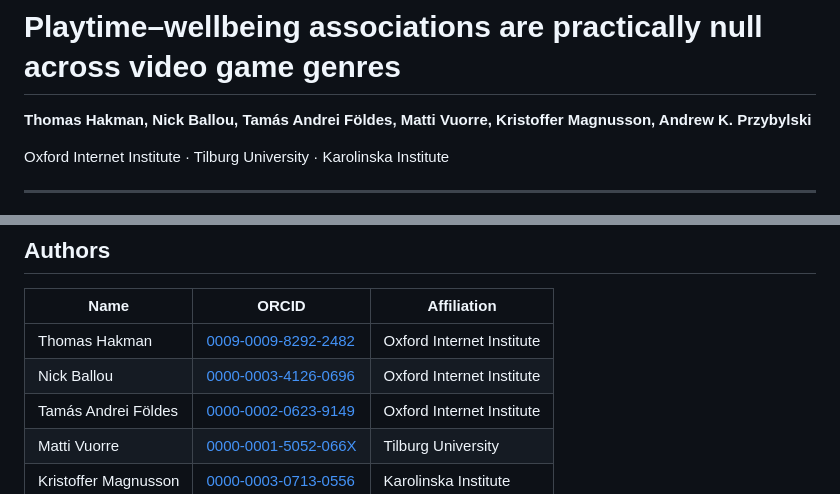
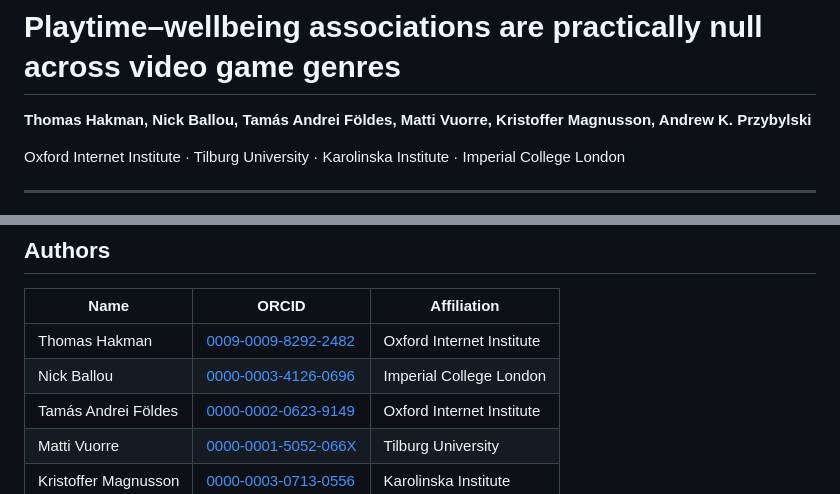
Before and after one commit to Thomhak/open-play-genres, a Markdown page: README.md, 2 parts joined by grey strips. Drawn GitHub-style.

Commit message:
Update Nick Ballou affiliation to Imperial College London

```diff
--- a/README.md
+++ b/README.md
@@ -2,7 +2,7 @@
 
 **Thomas Hakman, Nick Ballou, Tamás Andrei Földes, Matti Vuorre, Kristoffer Magnusson, Andrew K. Przybylski**
 
-Oxford Internet Institute · Tilburg University · Karolinska Institute
+Oxford Internet Institute · Tilburg University · Karolinska Institute · Imperial College London
 
 ---
 
@@ -88,7 +88,7 @@ The main analysis assigns **all IGDB genres** to each game rather than only the
 | Name | ORCID | Affiliation |
 |------|-------|-------------|
 | Thomas Hakman | [0009-0009-8292-2482](https://orcid.org/0009-0009-8292-2482) | Oxford Internet Institute |
-| Nick Ballou | [0000-0003-4126-0696](https://orcid.org/0000-0003-4126-0696) | Oxford Internet Institute |
+| Nick Ballou | [0000-0003-4126-0696](https://orcid.org/0000-0003-4126-0696) | Imperial College London |
 | Tamás Andrei Földes | [0000-0002-0623-9149](https://orcid.org/0000-0002-0623-9149) | Oxford Internet Institute |
 | Matti Vuorre | [0000-0001-5052-066X](https://orcid.org/0000-0001-5052-066X) | Tilburg University |
 | Kristoffer Magnusson | [0000-0003-0713-0556](https://orcid.org/0000-0003-0713-0556) | Karolinska Institute |
```
